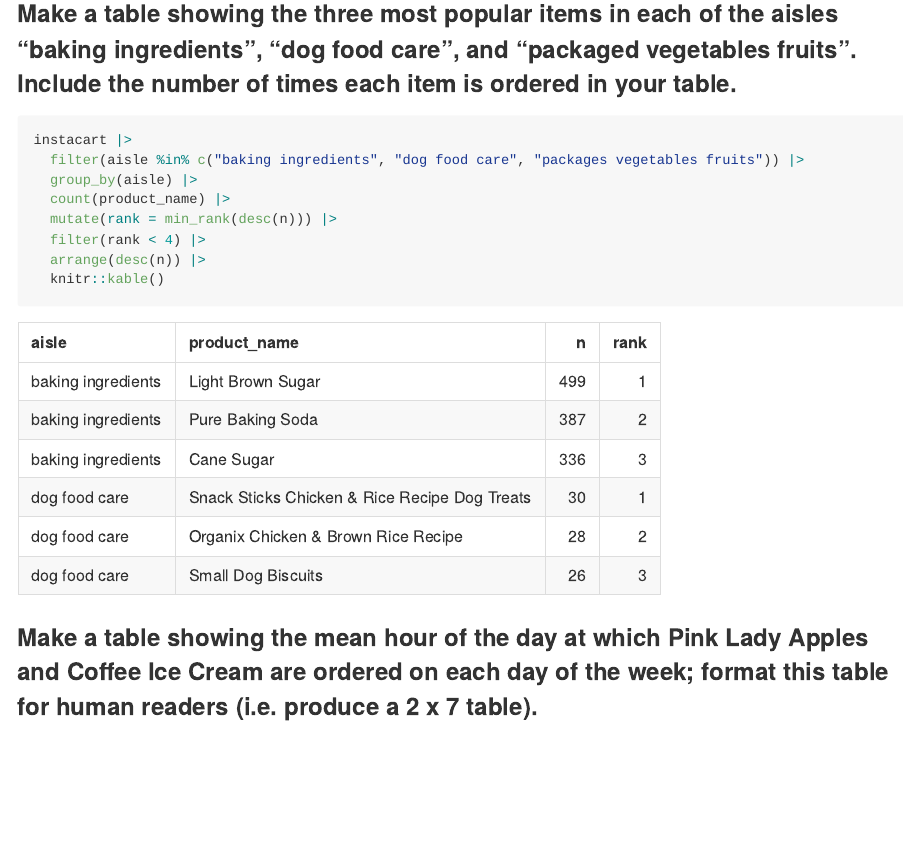
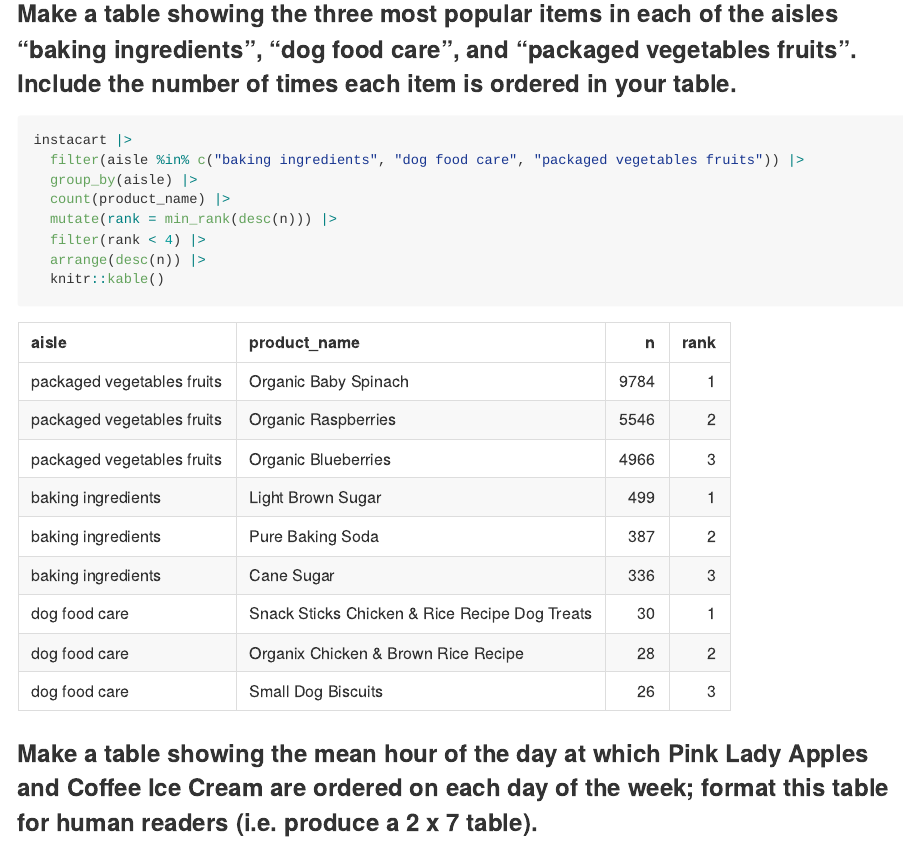
Before and after one commit to lsj2122/P8105_hw3_lsj2122, an R Markdown document (p8105_HW3_lsj2122.Rmd): the page in a window 1100 px wide, from 2170 px down. The pictures show the output file p8105_HW3_lsj2122.md that the author committed with the source, drawn offline in the style of GitHub.

Commit message:
Forgot to add in packaged vegetables fruits

````diff
--- a/p8105_HW3_lsj2122.Rmd
+++ b/p8105_HW3_lsj2122.Rmd
@@ -52,9 +52,9 @@ instacart |>
 
 ### Make a table showing the three most popular items in each of the aisles “baking ingredients”, “dog food care”, and “packaged vegetables fruits”. Include the number of times each item is ordered in your table.
 
-```{r}
+```{r, aisle_popular}
 instacart |>
-  filter(aisle %in% c("baking ingredients", "dog food care", "packages vegetables fruits")) |>
+  filter(aisle %in% c("baking ingredients", "dog food care", "packaged vegetables fruits")) |>
   group_by(aisle) |>
   count(product_name) |>
   mutate(rank = min_rank(desc(n))) |>
````
Also changed, not shown: p8105_HW3_lsj2122.md, p8105_HW3_lsj2122.Rmd (2 more changed lines).
